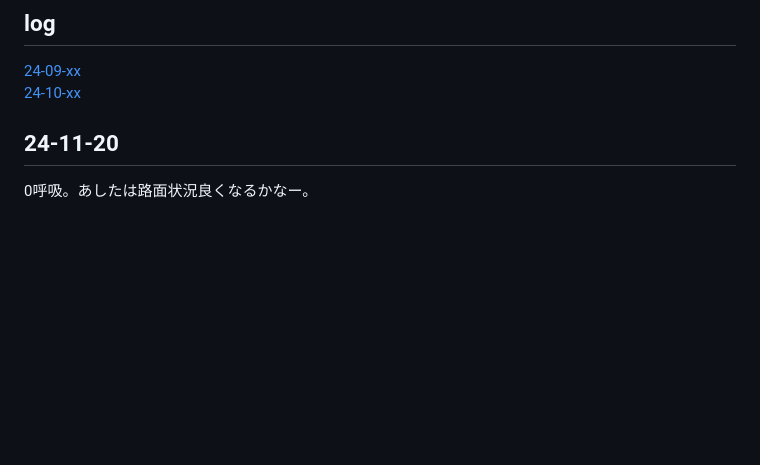
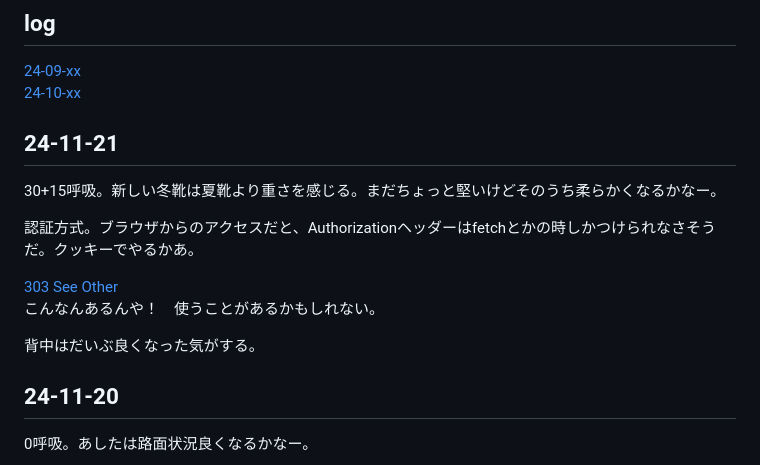
Before and after one commit to yayau774/yayau774.github.io, a Markdown page: index.md, the part around the change. Drawn GitHub-style; blank space fills up the shorter version.

Commit message:
241121 もしかして昨日は日付を間違えた

```diff
--- a/index.md
+++ b/index.md
@@ -4,6 +4,16 @@
 ## log
 [24-09-xx](./2409.md)
 [24-10-xx](./2410.md)
+
+## 24-11-21
+30+15呼吸。新しい冬靴は夏靴より重さを感じる。まだちょっと堅いけどそのうち柔らかくなるかなー。
+
+認証方式。ブラウザからのアクセスだと、Authorizationヘッダーはfetchとかの時しかつけられなさそうだ。クッキーでやるかあ。
+
+[303 See Other](https://developer.mozilla.org/ja/docs/Web/HTTP/Status/303)
+こんなんあるんや！　使うことがあるかもしれない。
+
+背中はだいぶ良くなった気がする。
 
 ## 24-11-20
 0呼吸。あしたは路面状況良くなるかなー。
```
